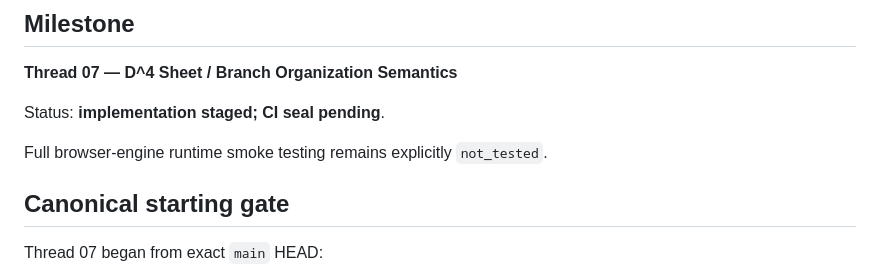
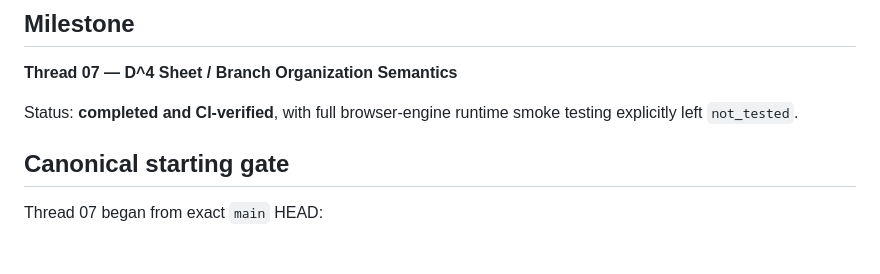
Before and after one commit to Akari-H-111/self-similar-calabi-yau-visualizer, a Markdown page: docs/progress_self_similar_cy_visualizer_v0_08.md, the part around one of its changes. Drawn GitHub-style; blank space fills up the shorter version.

```diff
--- a/docs/progress_self_similar_cy_visualizer_v0_08.md
+++ b/docs/progress_self_similar_cy_visualizer_v0_08.md
@@ -4,9 +4,7 @@
 
 **Thread 07 — D^4 Sheet / Branch Organization Semantics**
 
-Status: **implementation staged; CI seal pending**.
-
-Full browser-engine runtime smoke testing remains explicitly `not_tested`.
+Status: **completed and CI-verified**, with full browser-engine runtime smoke testing explicitly left `not_tested`.
 
 ## Canonical starting gate
 
```
Also changed, not shown: other parts of docs/progress_self_similar_cy_visualizer_v0_08.md (+33 -33 lines).
